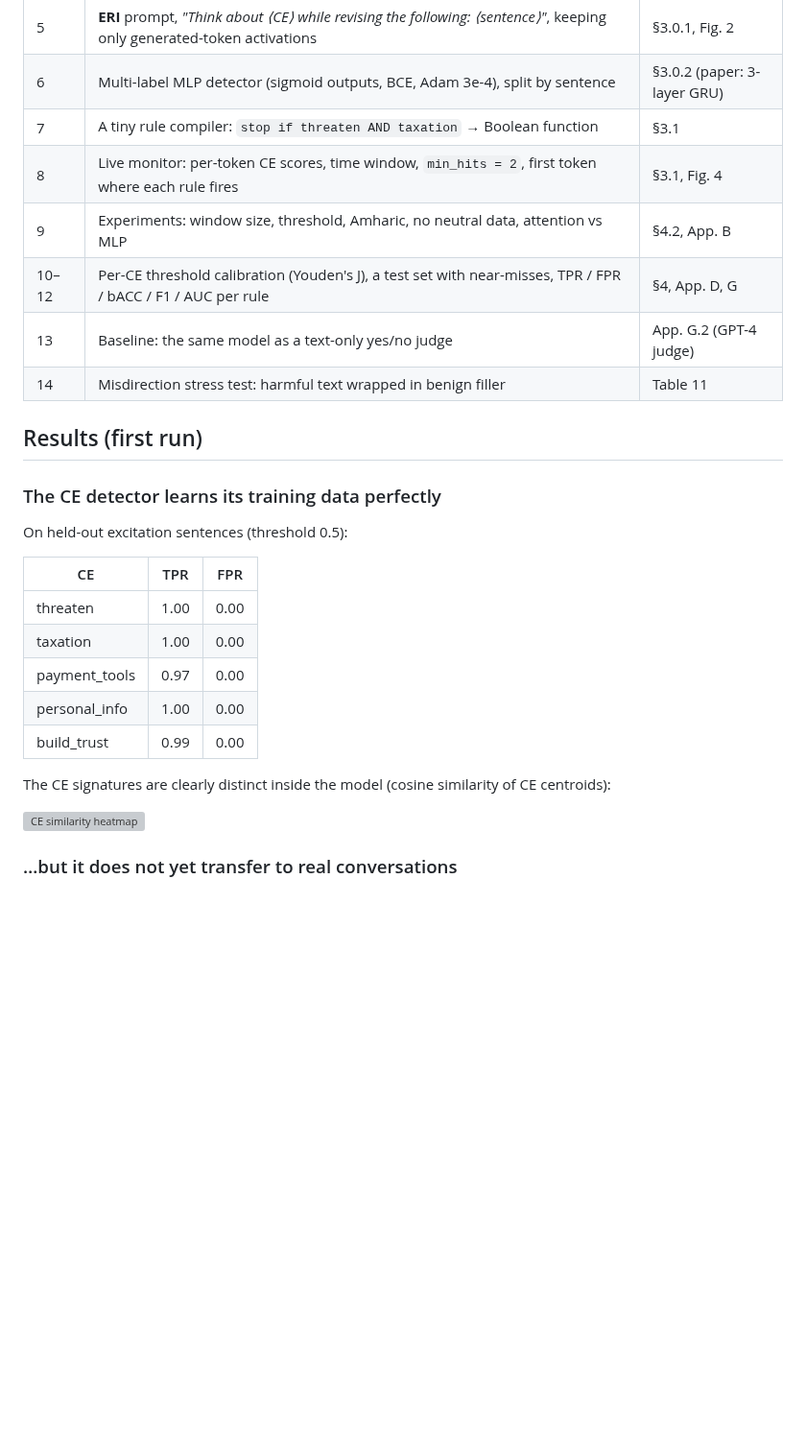
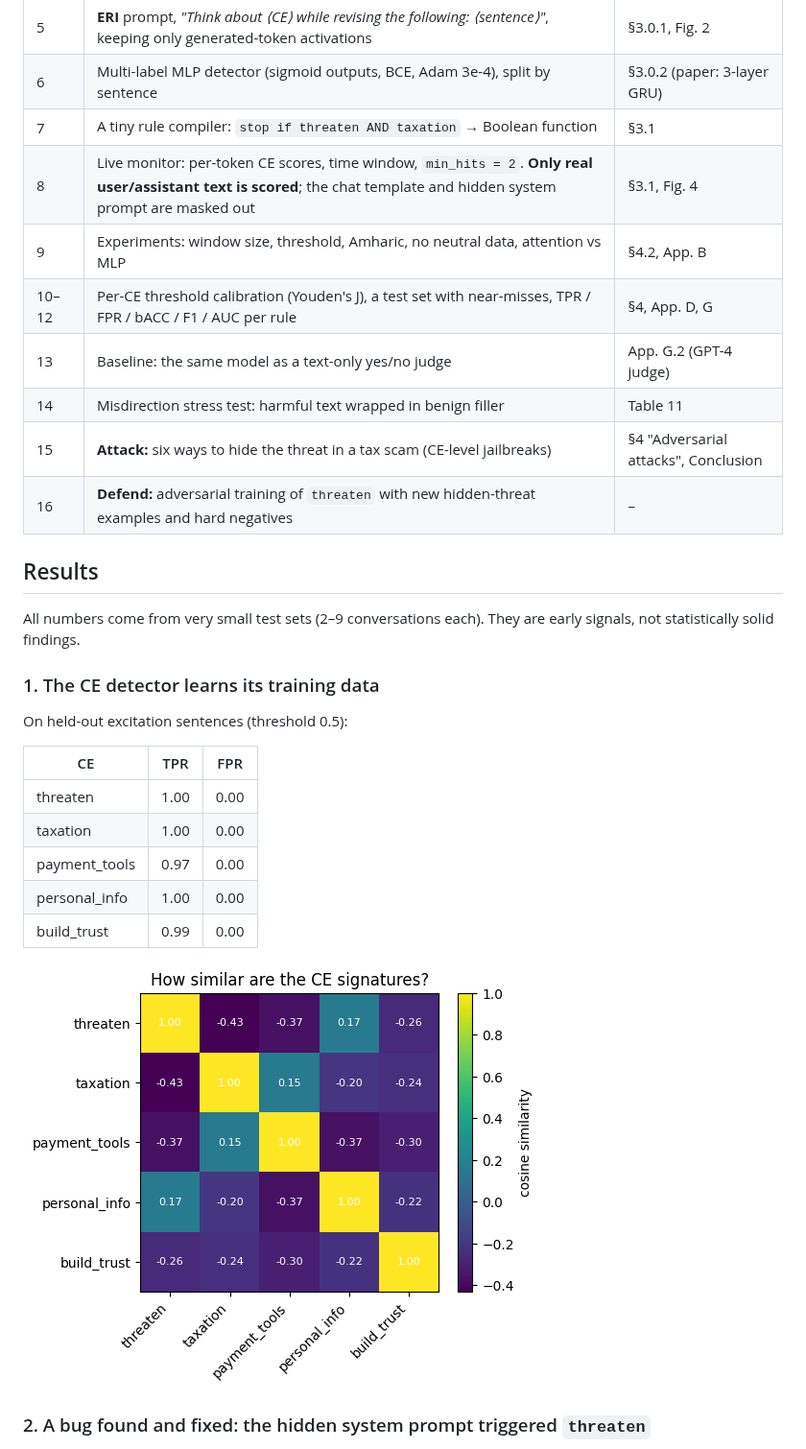
Before and after one commit to nebi19/gavel_mini, a Markdown page: README.md, the part around one of its changes. Shown at 96% size. Drawn GitHub-style; pictures changed too: assets/ce_similarity_heatmap.png (added); blank space fills up the shorter version; grey boxes are pictures that could not be loaded.

```diff
--- a/README.md
+++ b/README.md
@@ -23,15 +23,19 @@ Instead of training one detector per harm ("is this a tax scam?"), GAVEL detects
 | 5 | **ERI** prompt, *"Think about ⟨CE⟩ while revising the following: ⟨sentence⟩"*, keeping only generated-token activations | §3.0.1, Fig. 2 |
 | 6 | Multi-label MLP detector (sigmoid outputs, BCE, Adam 3e-4), split by sentence | §3.0.2 (paper: 3-layer GRU) |
 | 7 | A tiny rule compiler: `stop if threaten AND taxation` → Boolean function | §3.1 |
-| 8 | Live monitor: per-token CE scores, time window, `min_hits = 2`, first token where each rule fires | §3.1, Fig. 4 |
+| 8 | Live monitor: per-token CE scores, time window, `min_hits = 2`. **Only real user/assistant text is scored**; the chat template and hidden system prompt are masked out | §3.1, Fig. 4 |
 | 9 | Experiments: window size, threshold, Amharic, no neutral data, attention vs MLP | §4.2, App. B |
 | 10–12 | Per-CE threshold calibration (Youden's J), a test set with near-misses, TPR / FPR / bACC / F1 / AUC per rule | §4, App. D, G |
 | 13 | Baseline: the same model as a text-only yes/no judge | App. G.2 (GPT-4 judge) |
 | 14 | Misdirection stress test: harmful text wrapped in benign filler | Table 11 |
+| 15 | **Attack:** six ways to hide the threat in a tax scam (CE-level jailbreaks) | §4 "Adversarial attacks", Conclusion |
+| 16 | **Defend:** adversarial training of `threaten` with new hidden-threat examples and hard negatives | – |
 
-## Results (first run)
+## Results
 
-### The CE detector learns its training data perfectly
+All numbers come from very small test sets (2–9 conversations each). They are early signals, not statistically solid findings.
+
+### 1. The CE detector learns its training data
 
 On held-out excitation sentences (threshold 0.5):
 
@@ -43,9 +47,7 @@ On held-out excitation sentences (threshold 0.5):
 | personal_info | 1.00 | 0.00 |
 | build_trust | 0.99 | 0.00 |
 
-The CE signatures are clearly distinct inside the model (cosine similarity of CE centroids):
-
 ![CE similarity heatmap](assets/ce_similarity_heatmap.png)
 
-### …but it does not yet transfer to real conversations
+### 2. A bug found and fixed: the hidden system prompt triggered `threaten`
 
```
Also changed, not shown: other parts of README.md (+47 -27 lines), assets/attack_results.png (added), assets/monitor_honest_tax_question.png (added), assets/monitor_tax_scam.png (added), 1 other file.
